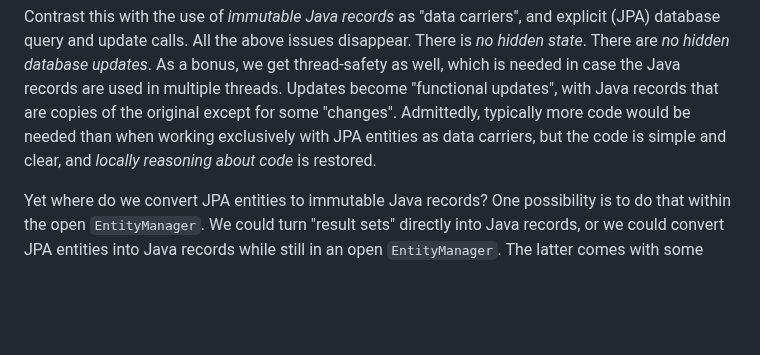
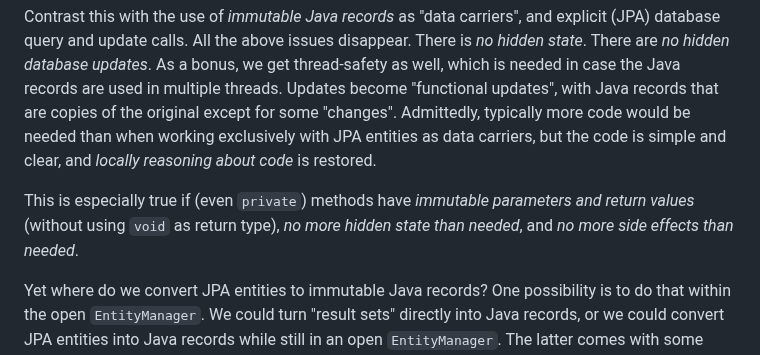
Before and after one commit to dvreeze/sudoku, a Markdown page: hibernate-strategy.md, the part around the change. GitHub-like rendering; blank space fills up the shorter version.

Commit message:
Slightly enhanced hibernate-strategy.md

```diff
--- a/hibernate-strategy.md
+++ b/hibernate-strategy.md
@@ -212,6 +212,9 @@ except for some "changes". Admittedly, typically more code would be needed than
 JPA entities as data carriers, but the code is simple and clear, and *locally reasoning about code* is
 restored.
 
+This is especially true if (even `private`) methods have *immutable parameters and return values* (without
+using `void` as return type), *no more hidden state than needed*, and *no more side effects than needed*.
+
 Yet where do we convert JPA entities to immutable Java records? One possibility is to do that within the
 open `EntityManager`. We could turn "result sets" directly into Java records, or we could convert
 JPA entities into Java records while still in an open `EntityManager`. The latter comes with some overhead
```
